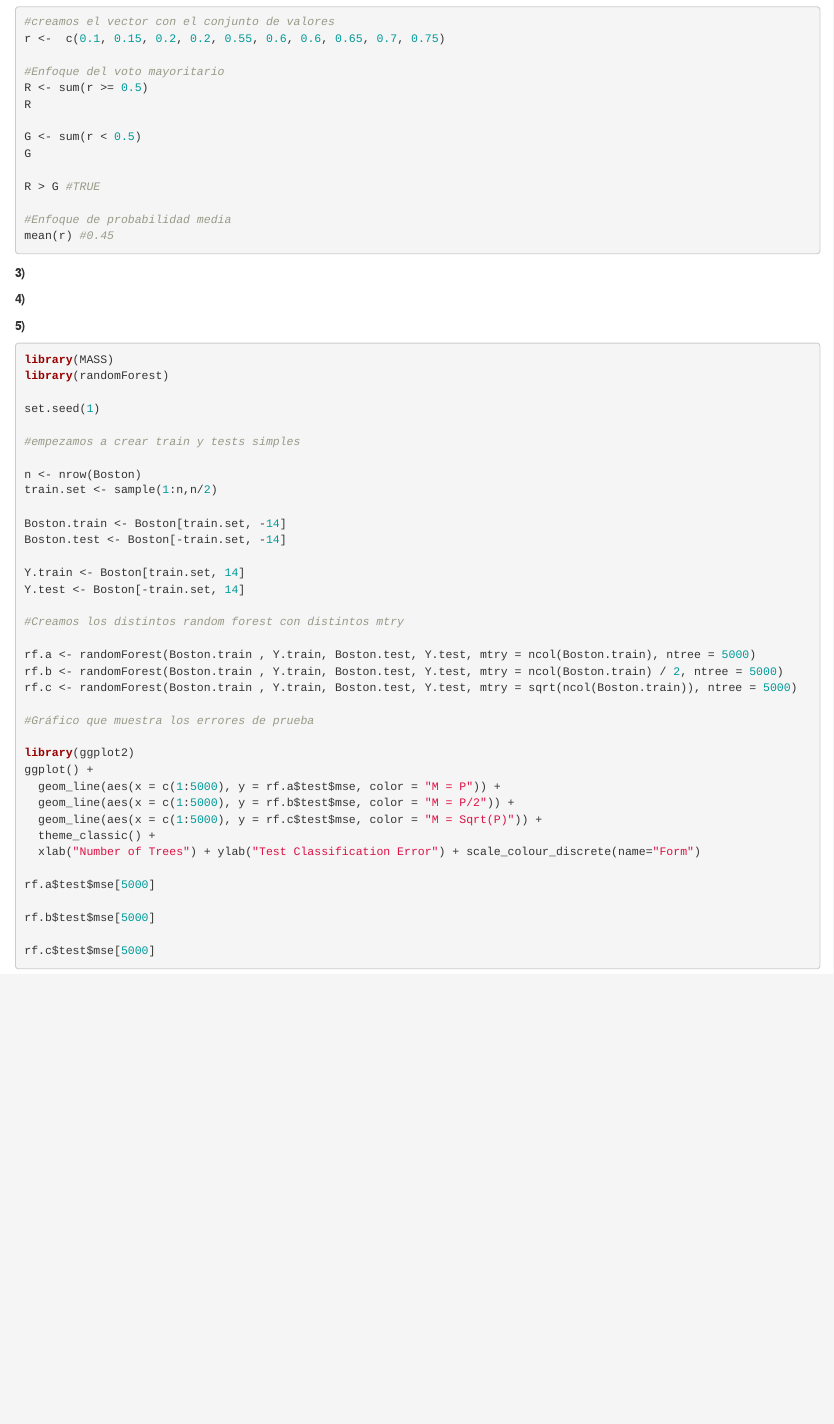
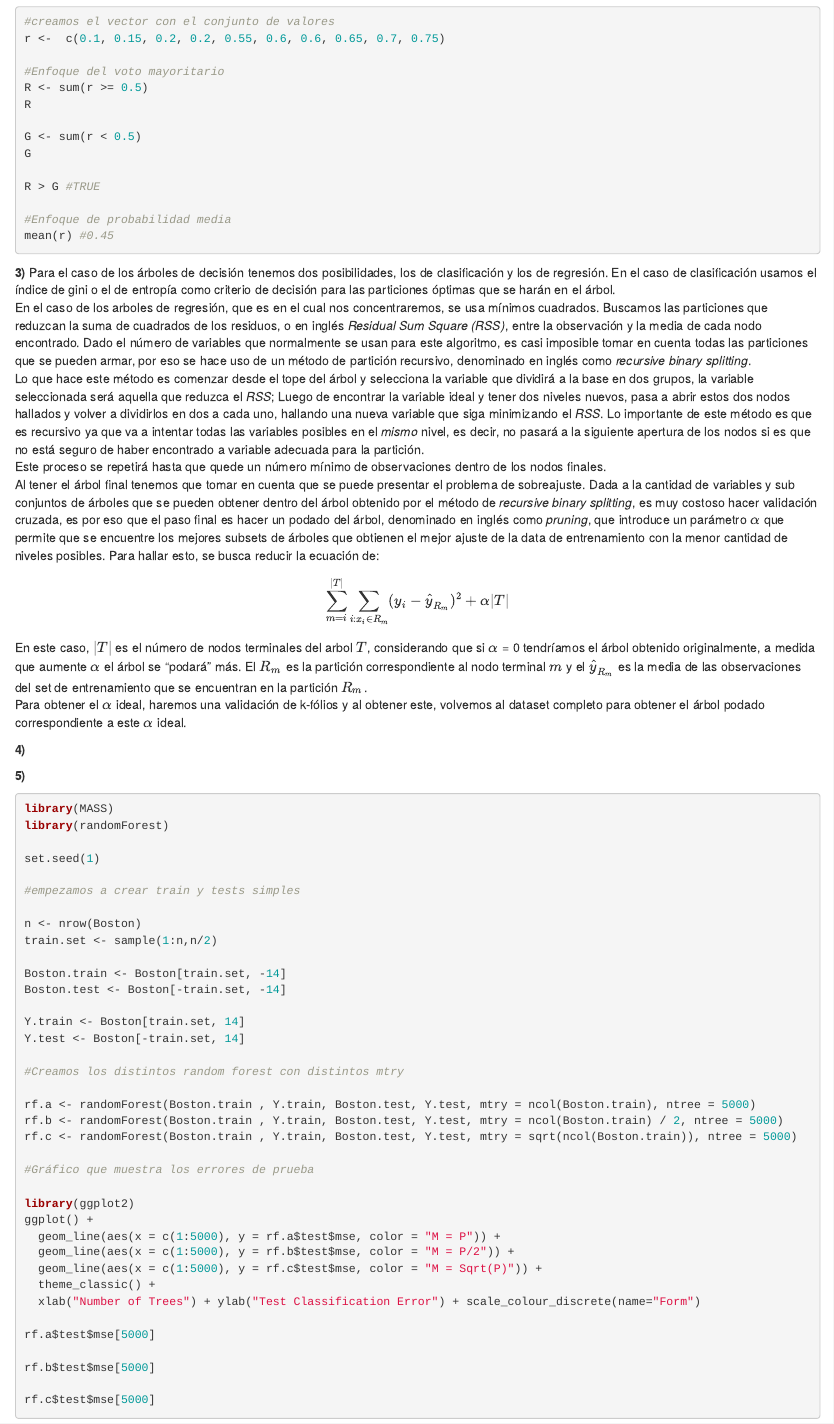
Before and after one commit to Yoseph10/Machine_Learning_R, an R Markdown document (proyecto2_20120673_20160565_20163047_20150197.Rmd): the page in a window 1100 px wide, from 530 px down. Rendered offline with R 4.5, knitr and Pandoc, with nearby package versions; the code chunks are not run, so their results and figures are left out.

Commit message:
pregunta3

```diff
--- a/proyecto2_20120673_20160565_20163047_20150197.Rmd
+++ b/proyecto2_20120673_20160565_20163047_20150197.Rmd
@@ -60,6 +60,17 @@ mean(r) #0.45
 
 
 **3)   **
+Para el caso de los árboles de decisión tenemos dos posibilidades, los de clasificación y los de regresión. En el caso de clasificación usamos el índice de gini o el de entropía como criterio de decisión para las particiones óptimas que se harán en el árbol.<br/>
+En el caso de los arboles de regresión, que es en el cual nos concentraremos, se usa mínimos cuadrados. Buscamos las particiones que reduzcan la suma de cuadrados de los residuos, o en inglés _Residual Sum Square (RSS)_, entre la observación y la media de cada nodo encontrado.
+Dado el número de variables que normalmente se usan para este algoritmo, es casi imposible tomar en cuenta todas las particiones que se pueden armar, por eso se hace uso de un método de partición recursivo, denominado en inglés como _recursive binary splitting_. <br/>
+Lo que hace este método es comenzar desde el tope del árbol y selecciona la variable que dividirá a la base en dos grupos, la variable seleccionada será aquella que reduzca el _RSS_; Luego de encontrar la variable ideal y tener dos niveles nuevos, pasa a abrir estos dos nodos hallados y volver a dividirlos en dos a cada uno, hallando una nueva variable que siga minimizando el _RSS_. Lo importante de este método es que es recursivo ya que va a intentar todas las variables posibles en el *mismo* nivel, es decir, no pasará a la siguiente apertura de los nodos si es que no está seguro de haber encontrado a variable adecuada para la partición. <br/>
+Este proceso se repetirá hasta que quede un número mínimo de observaciones dentro de los nodos finales. <br/>
+Al tener el árbol final tenemos que tomar en cuenta que se puede presentar el problema de sobreajuste. Dada a la cantidad de variables y sub conjuntos de árboles que se pueden obtener dentro del árbol obtenido por el método de _recursive binary splitting_, es muy costoso hacer validación cruzada, es por eso que el paso final es hacer un podado del árbol, denominado en inglés como _pruning_, que introduce un parámetro $\alpha$ que permite que se encuentre los mejores subsets de árboles que obtienen el mejor ajuste de la data de entrenamiento con la menor cantidad de niveles posibles. Para hallar esto, se busca reducir la ecuación de:
+
+$$\sum_{m=i}^{|T|}\sum_{i:x_i \in R_m} (y_i - \hat{y}_{R_m})^2 + \alpha|T|$$
+
+En este caso, $|T|$ es el número de nodos terminales del arbol $T$, considerando que si $\alpha$ = 0 tendríamos el árbol obtenido originalmente, a medida que aumente $\alpha$ el árbol se "podará" más. El $R_m$ es la partición correspondiente al nodo terminal $m$ y el $\hat{y}_{R_m}$ es la media de las observaciones del set de entrenamiento que se encuentran en la partición $R_m$.<br/>
+Para obtener el $\alpha$ ideal, haremos una validación de k-fólios y al obtener este, volvemos al dataset completo para obtener el árbol podado correspondiente a este $\alpha$ ideal.
 
 
 **4)   **
```
